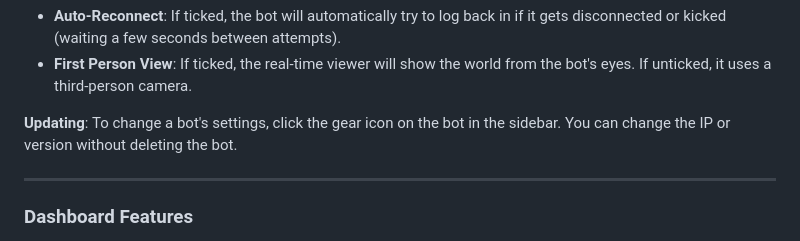
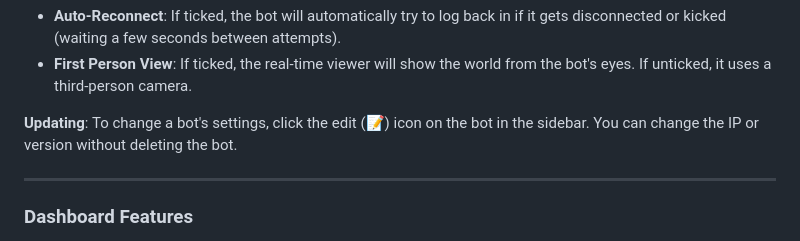
Before and after one commit to tanishisherewithhh/ImperialsBot, a Markdown page: GUIDE.md, the part around the change. Rendered like a GitHub page.

Commit message:
icon change

```diff
--- a/GUIDE.md
+++ b/GUIDE.md
@@ -48,7 +48,7 @@ To connect to a Realm:
 - **Auto-Reconnect**: If ticked, the bot will automatically try to log back in if it gets disconnected or kicked (waiting a few seconds between attempts).
 - **First Person View**: If ticked, the real-time viewer will show the world from the bot's eyes. If unticked, it uses a third-person camera.
 
-**Updating**: To change a bot's settings, click the gear icon on the bot in the sidebar. You can change the IP or version without deleting the bot.
+**Updating**: To change a bot's settings, click the edit (📝) icon on the bot in the sidebar. You can change the IP or version without deleting the bot.
 
 ---
 
```
